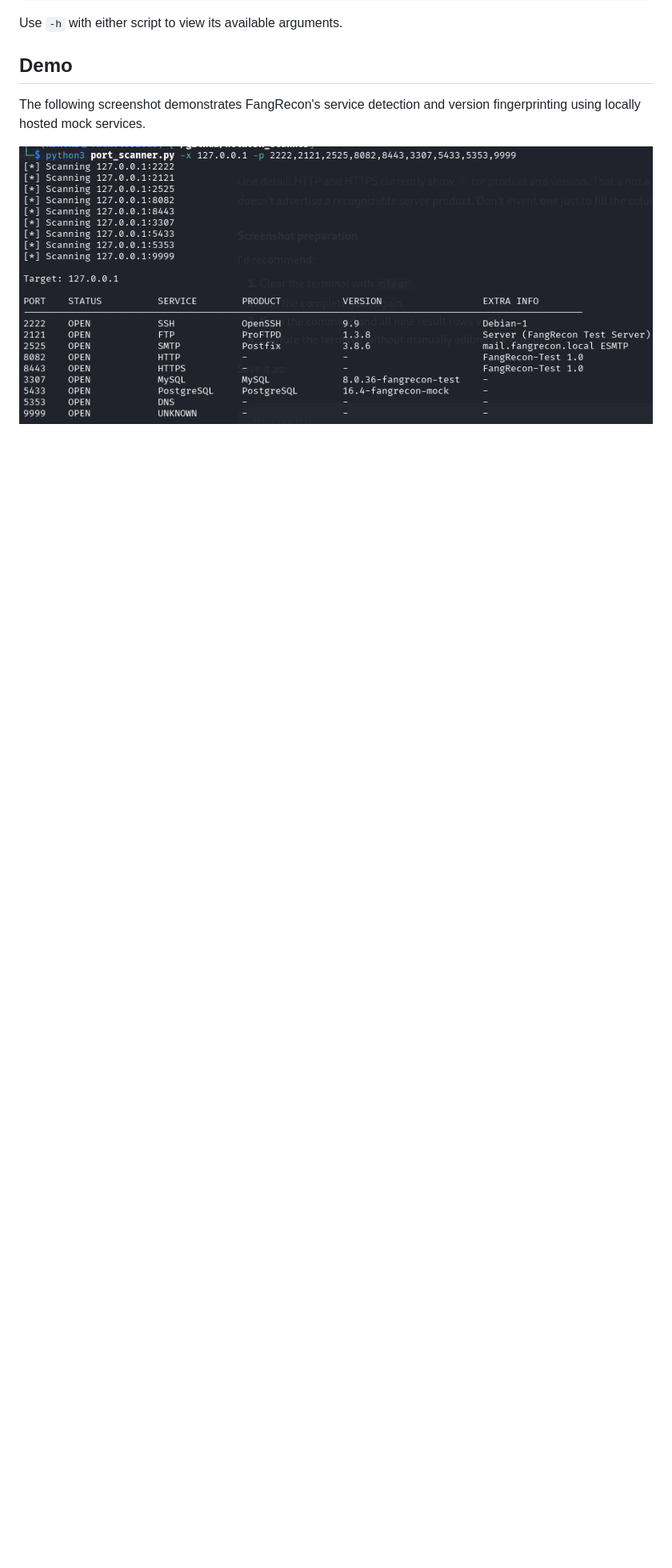
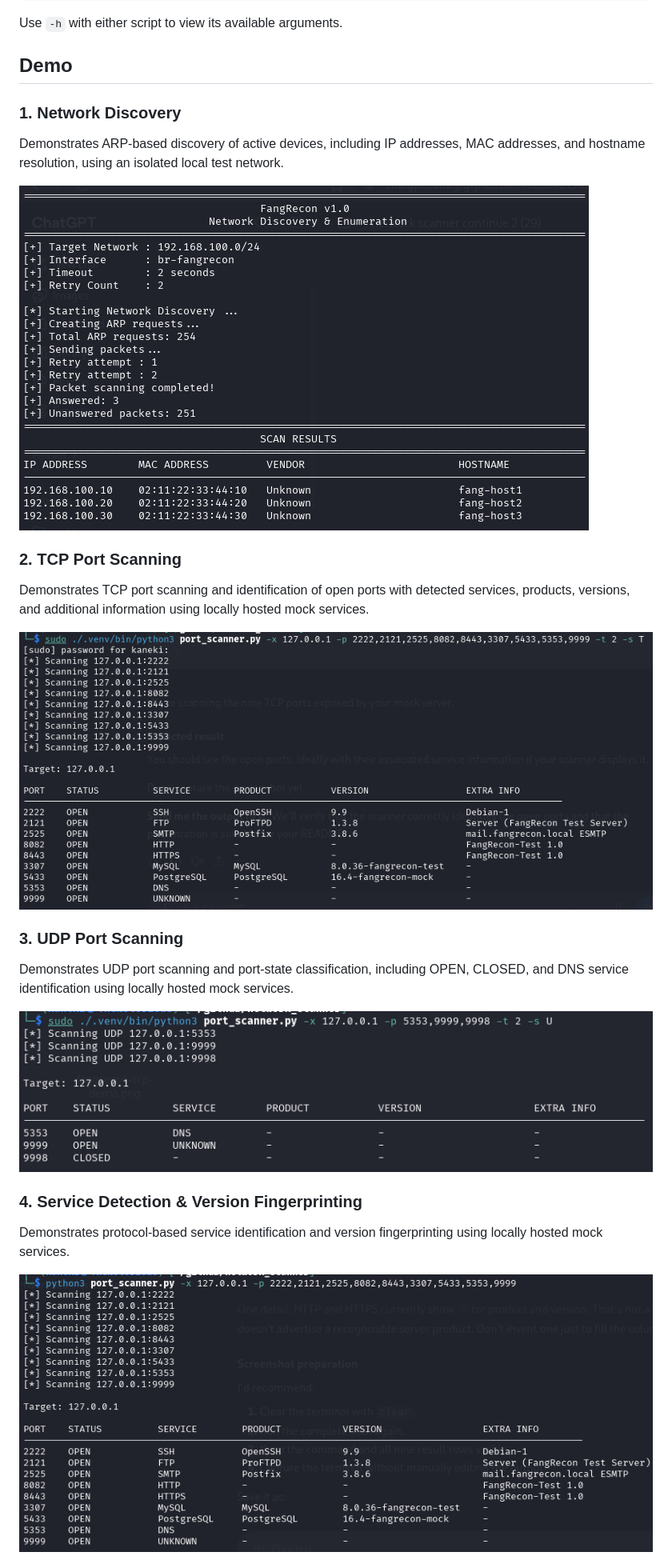
Before and after one commit to TheNotoriousss/FangRecon, a Markdown page: README.md, the part around the change. Shown at 80% size. Drawn GitHub-style; pictures changed too: docs/assets/fangrecon-discovery-demo.png (added), docs/assets/fangrecon-tcp-demo.png (added), docs/assets/fangrecon-udp-demo.png (added); blank space fills up the shorter version.

Commit message:
Add FangRecon demo screenshots and update banner

```diff
--- a/README.md
+++ b/README.md
@@ -91,7 +91,27 @@ Use `-h` with either script to view its available arguments.
 
 ## Demo
 
-The following screenshot demonstrates FangRecon's service detection and version fingerprinting using locally hosted mock services.
+### 1. Network Discovery
+
+Demonstrates ARP-based discovery of active devices, including IP addresses, MAC addresses, and hostname resolution, using an isolated local test network.
+
+![FangRecon Network Discovery Demo](docs/assets/fangrecon-discovery-demo.png)
+
+### 2. TCP Port Scanning
+
+Demonstrates TCP port scanning and identification of open ports with detected services, products, versions, and additional information using locally hosted mock services.
+
+![FangRecon TCP Scanning Demo](docs/assets/fangrecon-tcp-demo.png)
+
+### 3. UDP Port Scanning
+
+Demonstrates UDP port scanning and port-state classification, including OPEN, CLOSED, and DNS service identification using locally hosted mock services.
+
+![FangRecon UDP Scanning Demo](docs/assets/fangrecon-udp-demo.png)
+
+### 4. Service Detection & Version Fingerprinting
+
+Demonstrates protocol-based service identification and version fingerprinting using locally hosted mock services.
 
 ![FangRecon Service Detection Demo](docs/assets/fangrecon-demo.png)
 
```
Also changed, not shown: 1 other file.
